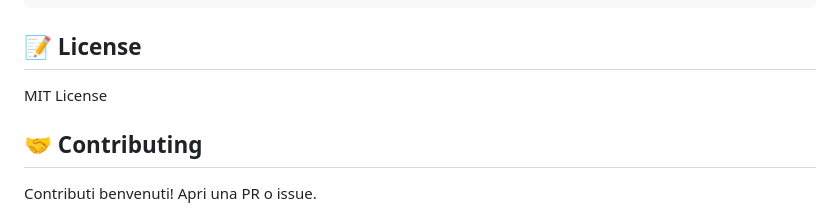
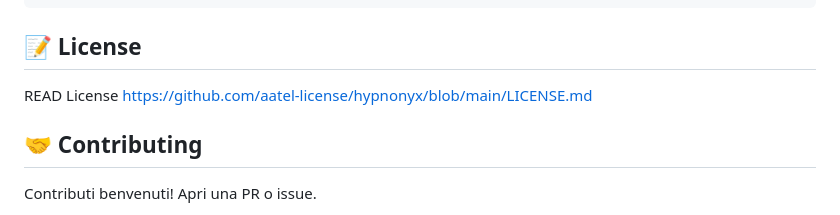
Before and after one commit to aatel-license/hypnonyx, a Markdown page: README.md, the part around the change. Drawn GitHub-style.

```diff
--- a/README.md
+++ b/README.md
@@ -423,7 +423,7 @@ asyncio.run(main())
 
 ## 📝 License
 
-MIT License
+READ License https://github.com/aatel-license/hypnonyx/blob/main/LICENSE.md
 
 ## 🤝 Contributing
 
```
